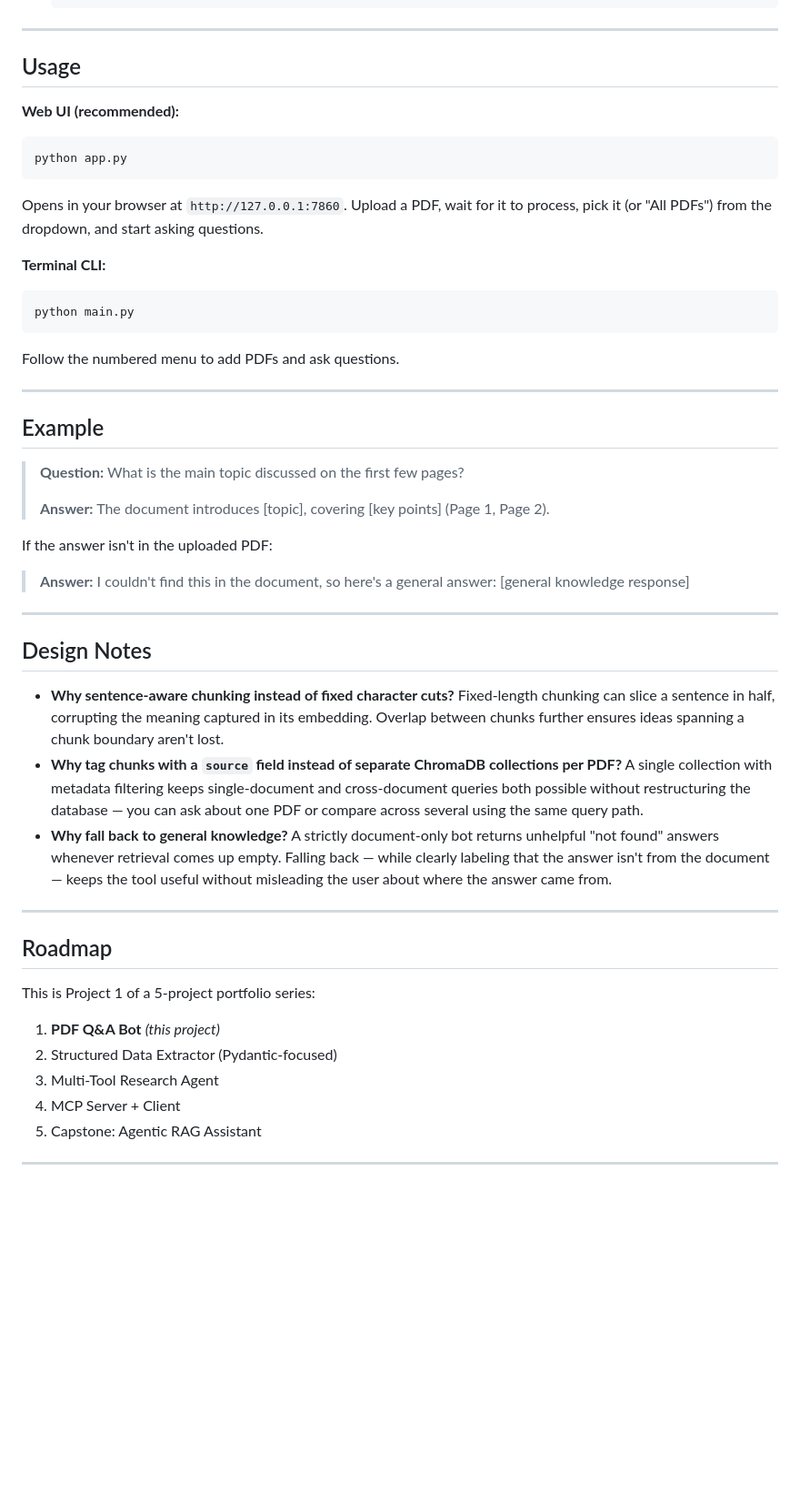
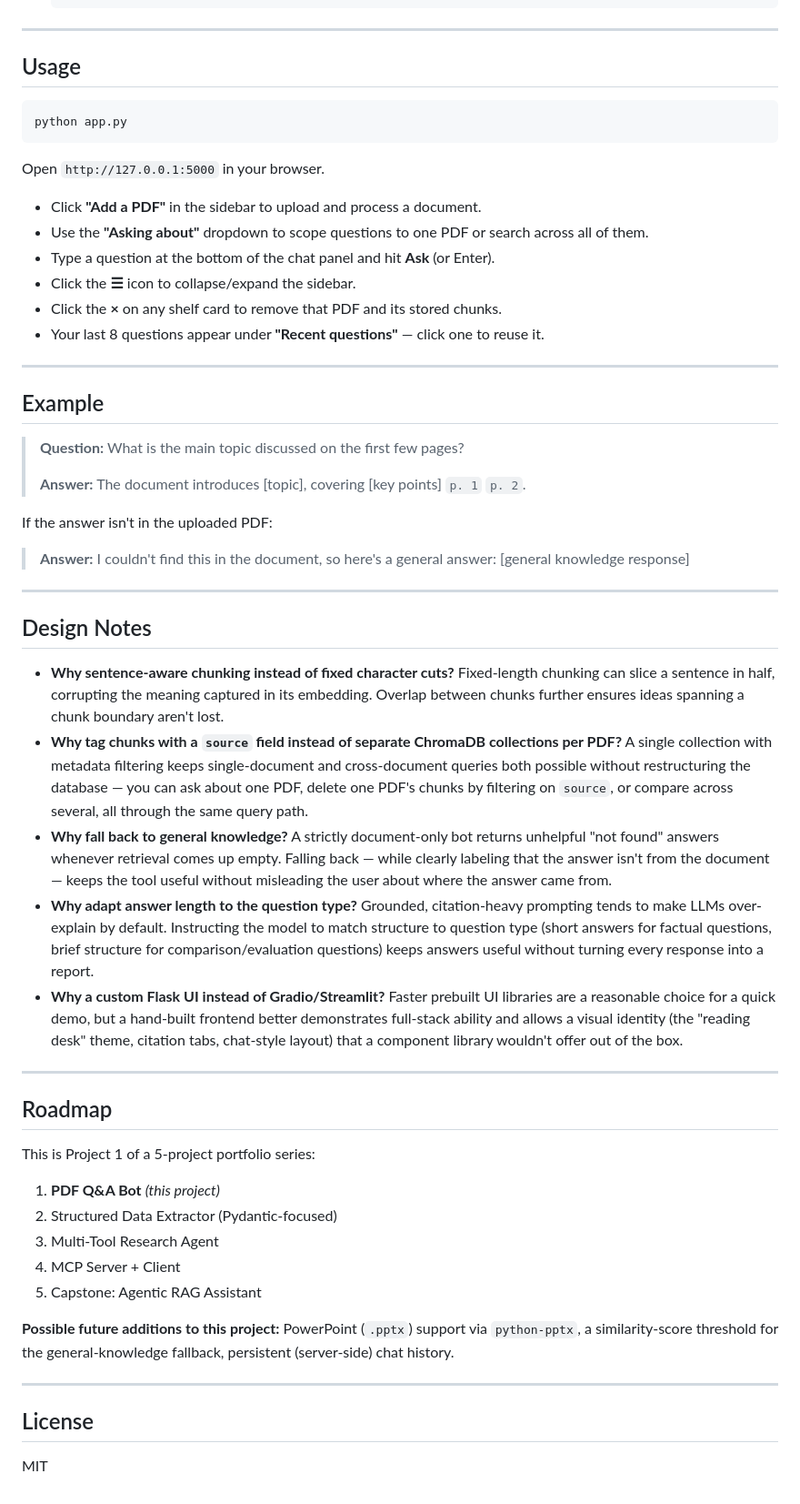
Before and after one commit to yasaswinisarabu28/PDF-Q-A-Bot, a Markdown page: Readme.md, the part around one of its changes. Shown at 91% size. Rendered like a GitHub page; blank space fills up the shorter version.

````diff
--- a/Readme.md
+++ b/Readme.md
@@ -138,17 +153,18 @@ PDF-Q-A-Bot/
 
 ## Usage
 
-**Web UI (recommended):**
 ```bash
 python app.py
 ```
-Opens in your browser at `http://127.0.0.1:7860`. Upload a PDF, wait for it to process, pick it (or "All PDFs") from the dropdown, and start asking questions.
 
-**Terminal CLI:**
-```bash
-python main.py
-```
-Follow the numbered menu to add PDFs and ask questions.
+Open `http://127.0.0.1:5000` in your browser.
+
+- Click **"Add a PDF"** in the sidebar to upload and process a document.
+- Use the **"Asking about"** dropdown to scope questions to one PDF or search across all of them.
+- Type a question at the bottom of the chat panel and hit **Ask** (or Enter).
+- Click the **☰** icon to collapse/expand the sidebar.
+- Click the **×** on any shelf card to remove that PDF and its stored chunks.
+- Your last 8 questions appear under **"Recent questions"** — click one to reuse it.
 
 ---
 
@@ -156,7 +172,7 @@ Follow the numbered menu to add PDFs and ask questions.
 
 > **Question:** What is the main topic discussed on the first few pages?
 >
-> **Answer:** The document introduces [topic], covering [key points] (Page 1, Page 2).
+> **Answer:** The document introduces [topic], covering [key points] `p. 1` `p. 2`.
 
 If the answer isn't in the uploaded PDF:
 
@@ -167,8 +183,10 @@ If the answer isn't in the uploaded PDF:
 ## Design Notes
 
 - **Why sentence-aware chunking instead of fixed character cuts?** Fixed-length chunking can slice a sentence in half, corrupting the meaning captured in its embedding. Overlap between chunks further ensures ideas spanning a chunk boundary aren't lost.
-- **Why tag chunks with a `source` field instead of separate ChromaDB collections per PDF?** A single collection with metadata filtering keeps single-document and cross-document queries both possible without restructuring the database — you can ask about one PDF or compare across several using the same query path.
+- **Why tag chunks with a `source` field instead of separate ChromaDB collections per PDF?** A single collection with metadata filtering keeps single-document and cross-document queries both possible without restructuring the database — you can ask about one PDF, delete one PDF's chunks by filtering on `source`, or compare across several, all through the same query path.
 - **Why fall back to general knowledge?** A strictly document-only bot returns unhelpful "not found" answers whenever retrieval comes up empty. Falling back — while clearly labeling that the answer isn't from the document — keeps the tool useful without misleading the user about where the answer came from.
+- **Why adapt answer length to the question type?** Grounded, citation-heavy prompting tends to make LLMs over-explain by default. Instructing the model to match structure to question type (short answers for factual questions, brief structure for comparison/evaluation questions) keeps answers useful without turning every response into a report.
+- **Why a custom Flask UI instead of Gradio/Streamlit?** Faster prebuilt UI libraries are a reasonable choice for a quick demo, but a hand-built frontend better demonstrates full-stack ability and allows a visual identity (the "reading desk" theme, citation tabs, chat-style layout) that a component library wouldn't offer out of the box.
 
 ---
 
@@ -182,4 +200,10 @@ This is Project 1 of a 5-project portfolio series:
 4. MCP Server + Client
 5. Capstone: Agentic RAG Assistant
 
+**Possible future additions to this project:** PowerPoint (`.pptx`) support via `python-pptx`, a similarity-score threshold for the general-knowledge fallback, persistent (server-side) chat history.
+
 ---
+
+## License
+
+MIT
````
Also changed, not shown: other parts of Readme.md (+48 -33 lines).
